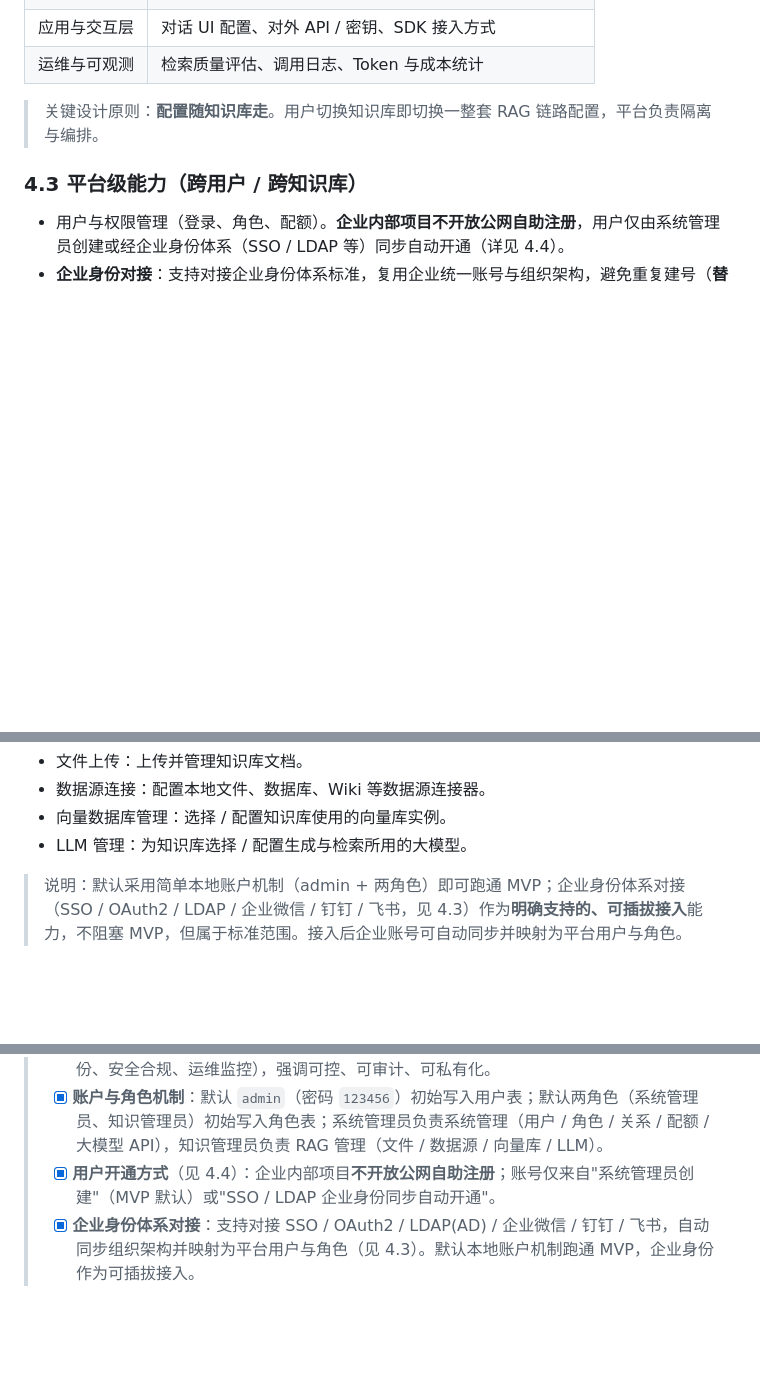
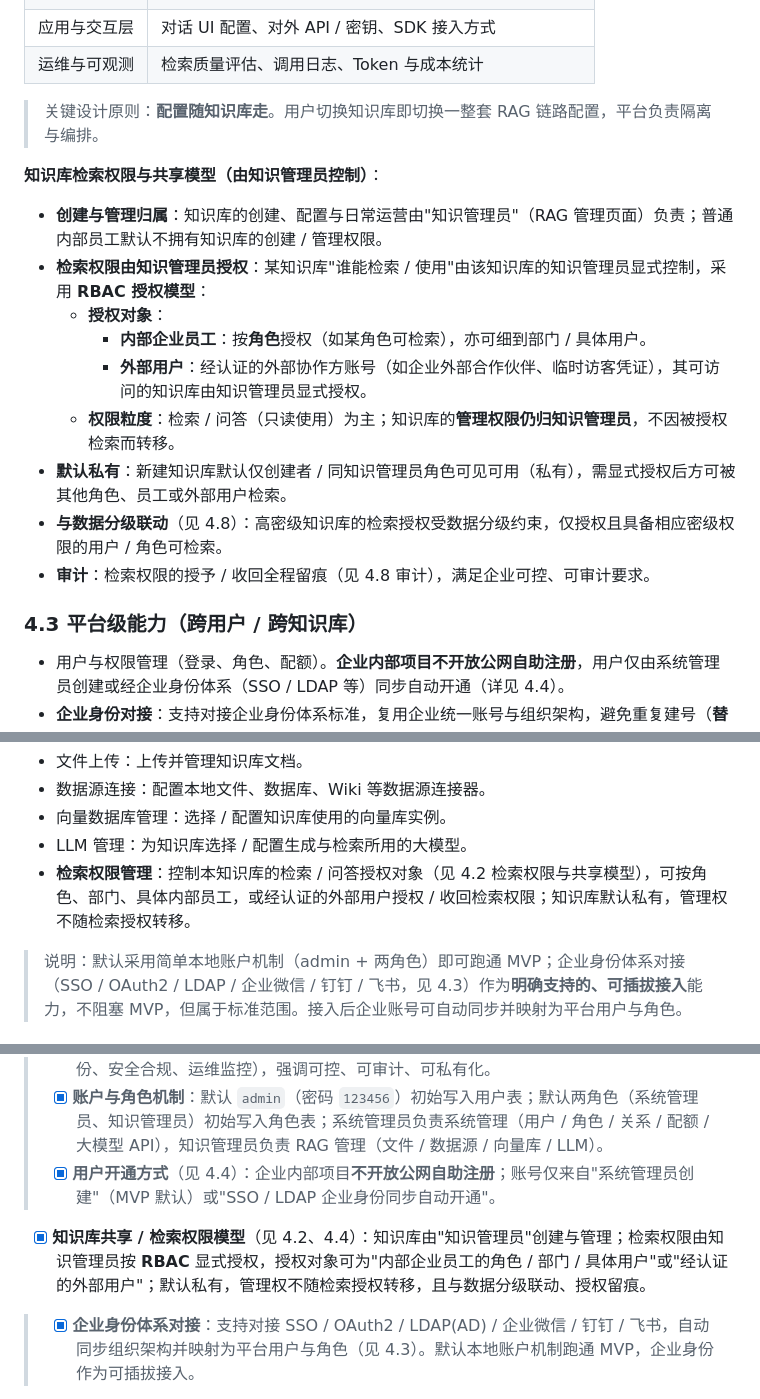
Before and after one commit to qoobots/qoorag, a Markdown page: .docs/00_头脑风暴文档.md, 3 parts joined by grey strips. Rendered like a GitHub page; blank space fills up the shorter version.

Commit message:
docs: 明确知识库共享/检索权限模型（知识管理员RBAC授权，内部角色或外部用户，默认私有）

```diff
--- a/.docs/00_头脑风暴文档.md
+++ b/.docs/00_头脑风暴文档.md
@@ -81,6 +81,17 @@
 
 > 关键设计原则：**配置随知识库走**。用户切换知识库即切换一整套 RAG 链路配置，平台负责隔离与编排。
 
+**知识库检索权限与共享模型（由知识管理员控制）**：
+- **创建与管理归属**：知识库的创建、配置与日常运营由"知识管理员"（RAG 管理页面）负责；普通内部员工默认不拥有知识库的创建 / 管理权限。
+- **检索权限由知识管理员授权**：某知识库"谁能检索 / 使用"由该知识库的知识管理员显式控制，采用 **RBAC 授权模型**：
+  - **授权对象**：
+    - **内部企业员工**：按**角色**授权（如某角色可检索），亦可细到部门 / 具体用户。
+    - **外部用户**：经认证的外部协作方账号（如企业外部合作伙伴、临时访客凭证），其可访问的知识库由知识管理员显式授权。
+  - **权限粒度**：检索 / 问答（只读使用）为主；知识库的**管理权限仍归知识管理员**，不因被授权检索而转移。
+- **默认私有**：新建知识库默认仅创建者 / 同知识管理员角色可见可用（私有），需显式授权后方可被其他角色、员工或外部用户检索。
+- **与数据分级联动**（见 4.8）：高密级知识库的检索授权受数据分级约束，仅授权且具备相应密级权限的用户 / 角色可检索。
+- **审计**：检索权限的授予 / 收回全程留痕（见 4.8 审计），满足企业可控、可审计要求。
+
 ### 4.3 平台级能力（跨用户 / 跨知识库）
 
 - 用户与权限管理（登录、角色、配额）。**企业内部项目不开放公网自助注册**，用户仅由系统管理员创建或经企业身份体系（SSO / LDAP 等）同步自动开通（详见 4.4）。
@@ -123,6 +134,7 @@
 - 数据源连接：配置本地文件、数据库、Wiki 等数据源连接器。
 - 向量数据库管理：选择 / 配置知识库使用的向量库实例。
 - LLM 管理：为知识库选择 / 配置生成与检索所用的大模型。
+- **检索权限管理**：控制本知识库的检索 / 问答授权对象（见 4.2 检索权限与共享模型），可按角色、部门、具体内部员工，或经认证的外部用户授权 / 收回检索权限；知识库默认私有，管理权不随检索授权转移。
 
 > 说明：默认采用简单本地账户机制（admin + 两角色）即可跑通 MVP；企业身份体系对接（SSO / OAuth2 / LDAP / 企业微信 / 钉钉 / 飞书，见 4.3）作为**明确支持的、可插拔接入**能力，不阻塞 MVP，但属于标准范围。接入后企业账号可自动同步并映射为平台用户与角色。
 
@@ -297,6 +309,7 @@
 > - [x] **项目层级**：企业级项目，作为企业内部"企业智能化"工程的一部分，需对接企业 IT 体系（身份、安全合规、运维监控），强调可控、可审计、可私有化。
 > - [x] **账户与角色机制**：默认 `admin`（密码 `123456`）初始写入用户表；默认两角色（系统管理员、知识管理员）初始写入角色表；系统管理员负责系统管理（用户 / 角色 / 关系 / 配额 / 大模型 API），知识管理员负责 RAG 管理（文件 / 数据源 / 向量库 / LLM）。
 > - [x] **用户开通方式**（见 4.4）：企业内部项目**不开放公网自助注册**；账号仅来自"系统管理员创建"（MVP 默认）或"SSO / LDAP 企业身份同步自动开通"。
+- [x] **知识库共享 / 检索权限模型**（见 4.2、4.4）：知识库由"知识管理员"创建与管理；检索权限由知识管理员按 **RBAC** 显式授权，授权对象可为"内部企业员工的角色 / 部门 / 具体用户"或"经认证的外部用户"；默认私有，管理权不随检索授权转移，且与数据分级联动、授权留痕。
 > - [x] **企业身份体系对接**：支持对接 SSO / OAuth2 / LDAP(AD) / 企业微信 / 钉钉 / 飞书，自动同步组织架构并映射为平台用户与角色（见 4.3）。默认本地账户机制跑通 MVP，企业身份作为可插拔接入。
 
 - [x] **默认技术栈**（见第 7 章）：后端 Java + Spring Boot，前端纯 HTML5 / CSS3 / JS，关系库 PostgreSQL + pgvector，异步用 Spring 异步 + Redis / RabbitMQ，Docker Compose 部署。
```
